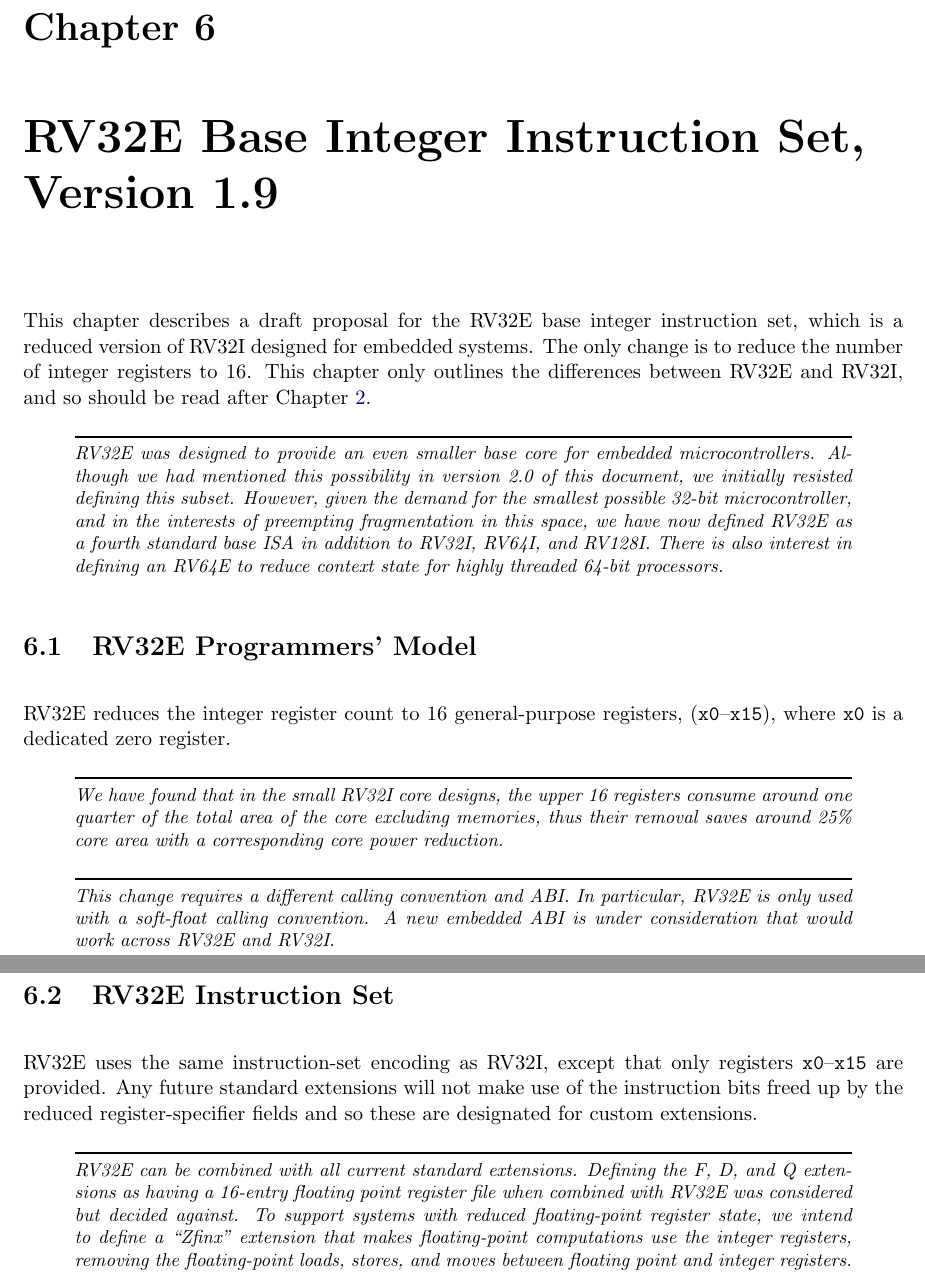
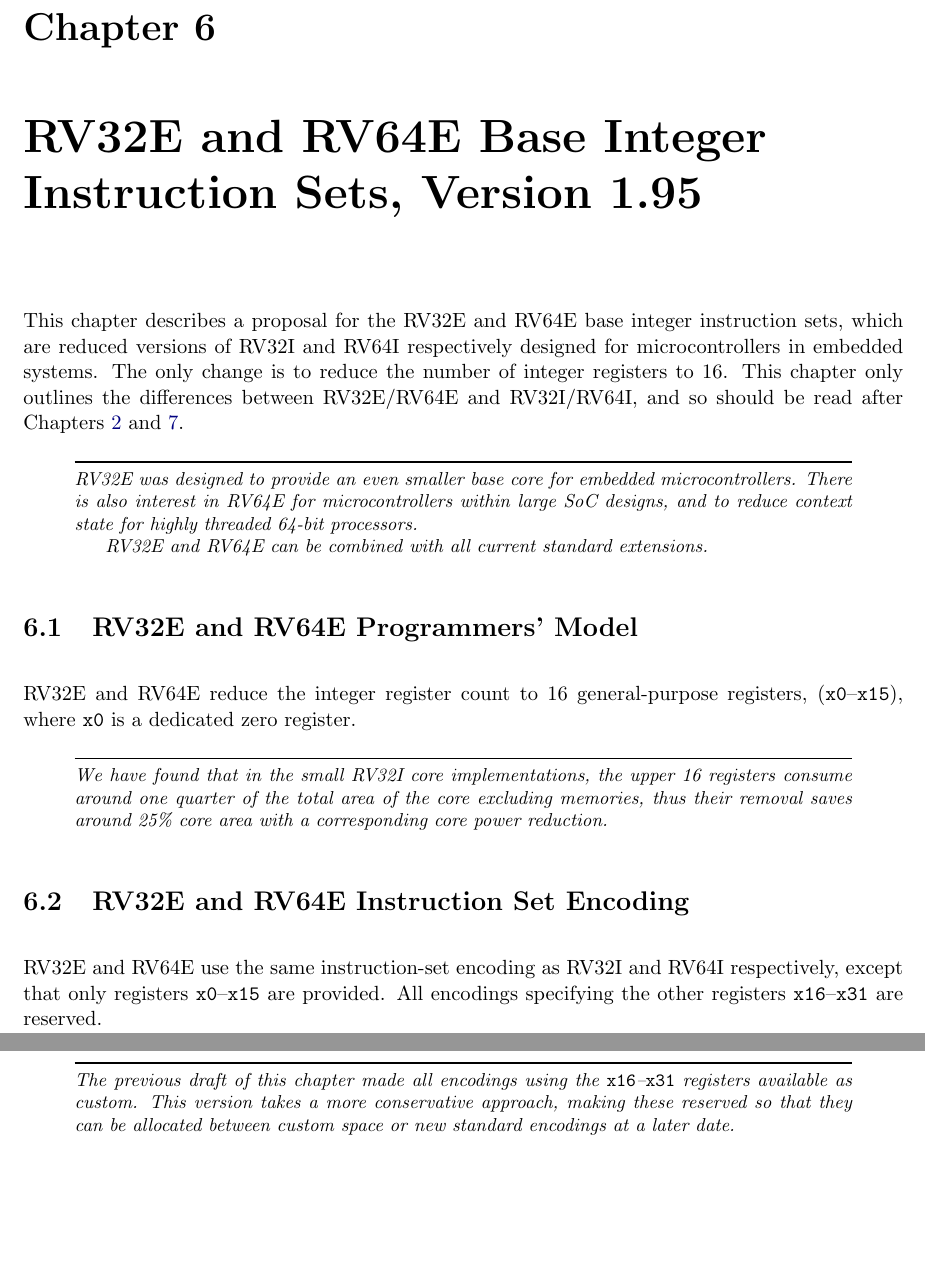
Before and after one commit to riscv/riscv-isa-manual, a LaTeX thesis (src/riscv-spec.tex, which reads src/rv32e.tex): two parts of pages 59 and 60 of 247, joined at a grey line, cut so that both start at the same text, the shorter picture padded with empty space. Compiled offline with pdfLaTeX.

Commit message:
Updated text to include RV64E.  Made upper register encodings reserved instead of custom.

```diff
--- a/src/rv32e.tex
+++ b/src/rv32e.tex
@@ -1,58 +1,47 @@
-\chapter{RV32E Base Integer Instruction Set, Version 1.9}
+\chapter{RV32E and RV64E Base Integer Instruction Sets, Version 1.95}
 \label{rv32e}
 
-This chapter describes a draft proposal for the RV32E base integer
-instruction set, which is a reduced version of RV32I designed for
-embedded systems.  The only change is to reduce the number of integer
-registers to 16.  This chapter only outlines the differences between
-RV32E and RV32I, and so should be read after Chapter~\ref{rv32}.
+This chapter describes a proposal for the RV32E and RV64E base integer
+instruction sets, which are reduced versions of RV32I and RV64I
+respectively designed for microcontrollers in embedded systems.  The
+only change is to reduce the number of integer registers to 16.  This
+chapter only outlines the differences between RV32E/RV64E and
+RV32I/RV64I, and so should be read after Chapters~\ref{rv32} and
+\ref{rv64}.
 
 \begin{commentary}
 RV32E was designed to provide an even smaller base core for embedded
-microcontrollers.  Although we had mentioned this possibility in
-version 2.0 of this document, we initially resisted defining this
-subset. However, given the demand for the smallest possible 32-bit
-microcontroller, and in the interests of preempting fragmentation in
-this space, we have now defined RV32E as a fourth standard base ISA in
-addition to RV32I, RV64I, and RV128I.  There is also interest in
-defining an RV64E to reduce context state for highly threaded 64-bit
-processors.
+microcontrollers.  There is also interest in RV64E for
+microcontrollers within large SoC designs, and to reduce context state
+for highly threaded 64-bit processors.
+
+RV32E and RV64E can be combined with all current standard extensions.
 \end{commentary}
 
-\section{RV32E Programmers' Model}
+\section{RV32E and RV64E Programmers' Model}
 
-RV32E reduces the integer register count to 16 general-purpose
-registers, ({\tt x0}--{\tt x15}), where {\tt x0} is a dedicated zero
-register.
+RV32E and RV64E reduce the integer register count to 16
+general-purpose registers, ({\tt x0}--{\tt x15}), where {\tt x0} is a
+dedicated zero register.
 
 \begin{commentary}
-We have found that in the small RV32I core designs, the upper 16
-registers consume around one quarter of the total area of the core
+We have found that in the small RV32I core implementations, the upper
+16 registers consume around one quarter of the total area of the core
 excluding memories, thus their removal saves around 25\% core area
 with a corresponding core power reduction.
 \end{commentary}
 
-\begin{commentary}
-This change requires a different calling convention and ABI.  In
-particular, RV32E is only used with a soft-float calling convention.
-A new embedded ABI is under consideration that would work across RV32E
-and RV32I.
-\end{commentary}
+\section{RV32E and RV64E Instruction Set Encoding}
 
-\section{RV32E Instruction Set}
-
-RV32E uses the same instruction-set encoding as RV32I, except that
-only registers {\tt x0}--{\tt x15} are provided.  Any future standard
-extensions will not make use of the instruction bits freed up by the
-reduced register-specifier fields and so these are designated for
-custom extensions.
+RV32E and RV64E use the same instruction-set encoding as RV32I and
+RV64I respectively, except that only registers {\tt x0}--{\tt x15} are
+provided.  All encodings specifying the other registers {\tt x16}--{\tt
+  x31} are reserved.
 
 \begin{commentary}
-RV32E can be combined with all current standard extensions. Defining the F, D,
-and Q extensions as having a 16-entry floating point register file when
-combined with RV32E was considered but decided against. To support
-systems with reduced floating-point register state, we intend to
-define a ``Zfinx'' extension that makes floating-point computations use the
-integer registers, removing the floating-point loads, stores, and moves between
-floating point and integer registers.
+The previous draft of this chapter made all encodings using the {\tt
+  x16}--{\tt x31} registers available as custom.  This version takes a
+more conservative approach, making these reserved so that they can be
+allocated between custom space or new standard encodings at a later
+date.
 \end{commentary}
```
